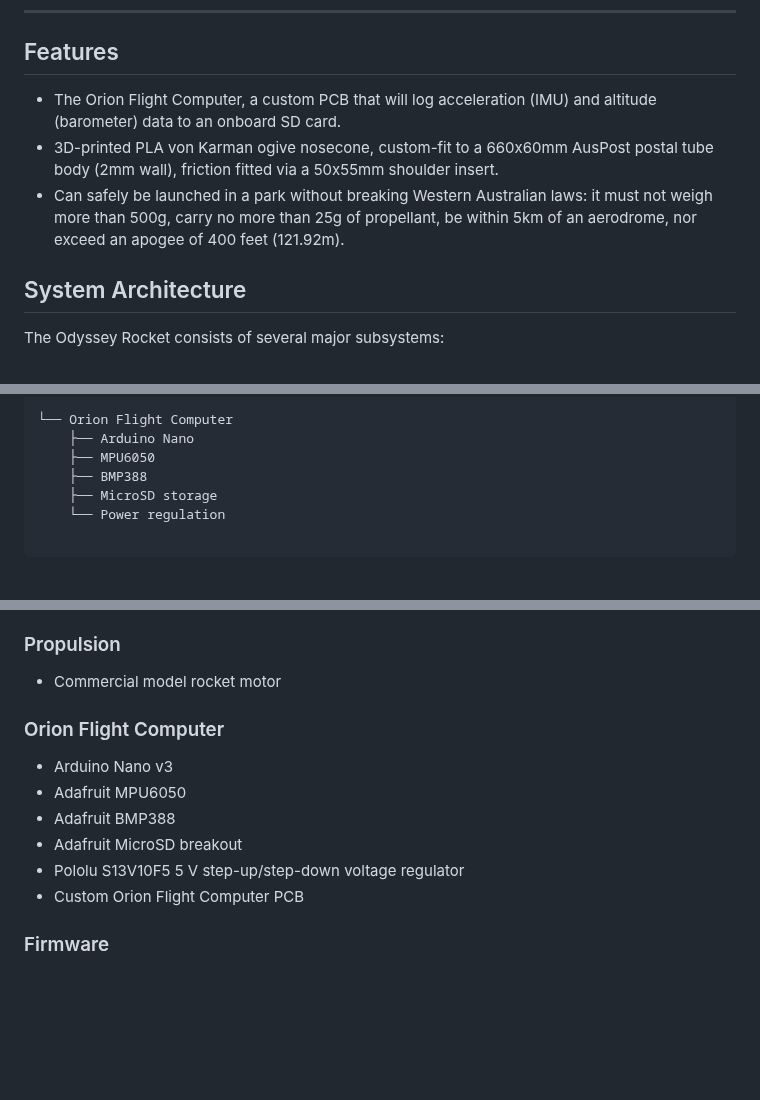
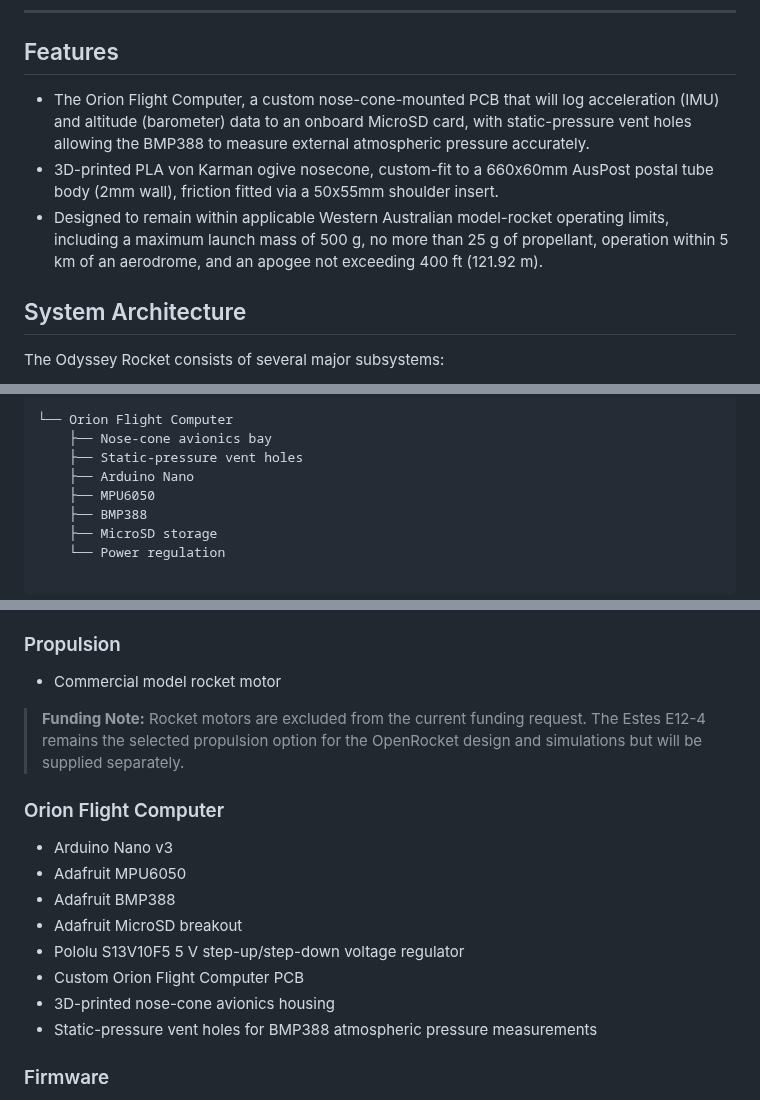
Before and after one commit to Oringineering/OdysseyRocket, a Markdown page: README.md, 3 parts joined by grey strips. Rendered like a GitHub page; blank space fills up the shorter version.

Commit message:
Update README with detailed features and compliance info
Enhanced the description of the Orion Flight Computer and its features, including details about the nose-cone-mounted PCB and static-pressure vent holes. Updated compliance details with Western Australian model-rocket operating limits.

```diff
--- a/README.md
+++ b/README.md
@@ -27,9 +27,10 @@ The possibilities are endless! This model can be constructed as a relatively low
 
 ## Features
 
-- The Orion Flight Computer, a custom PCB that will log acceleration (IMU) and altitude (barometer) data to an onboard SD card.
+- The Orion Flight Computer, a custom nose-cone-mounted PCB that will log acceleration (IMU) and altitude (barometer) data to an onboard MicroSD card, with static-pressure vent holes allowing the BMP388 to measure external atmospheric pressure accurately.
 - 3D-printed PLA von Karman ogive nosecone, custom-fit to a 660x60mm AusPost postal tube body (2mm wall), friction fitted via a 50x55mm shoulder insert.
-- Can safely be launched in a park without breaking Western Australian laws: it must not weigh more than 500g, carry no more than 25g of propellant, be within 5km of an aerodrome, nor exceed an apogee of 400 feet (121.92m).
+- Designed to remain within applicable Western Australian model-rocket operating limits, including a maximum launch mass of 500 g, no more than 25 g of propellant, operation within 5 km of an aerodrome, and an apogee not exceeding 400 ft (121.92 m).
+
 
 ## System Architecture
 
@@ -52,6 +53,8 @@ ODYSSEY ROCKET
 │   └── Commercial model rocket motor
 
 └── Orion Flight Computer
+    ├── Nose-cone avionics bay
+    ├── Static-pressure vent holes
     ├── Arduino Nano
     ├── MPU6050
     ├── BMP388
@@ -74,6 +77,7 @@ ODYSSEY ROCKET
 
 ### Propulsion
 - Commercial model rocket motor
+ > **Funding Note:** Rocket motors are excluded from the current funding request. The Estes E12-4 remains the selected propulsion option for the OpenRocket design and simulations but will be supplied separately.
 
 ### Orion Flight Computer
 - Arduino Nano v3
@@ -82,6 +86,8 @@ ODYSSEY ROCKET
 - Adafruit MicroSD breakout
 - Pololu S13V10F5 5 V step-up/step-down voltage regulator
 - Custom Orion Flight Computer PCB
+- 3D-printed nose-cone avionics housing
+- Static-pressure vent holes for BMP388 atmospheric pressure measurements
 
 ### Firmware
 - Sensor acquisition
```
